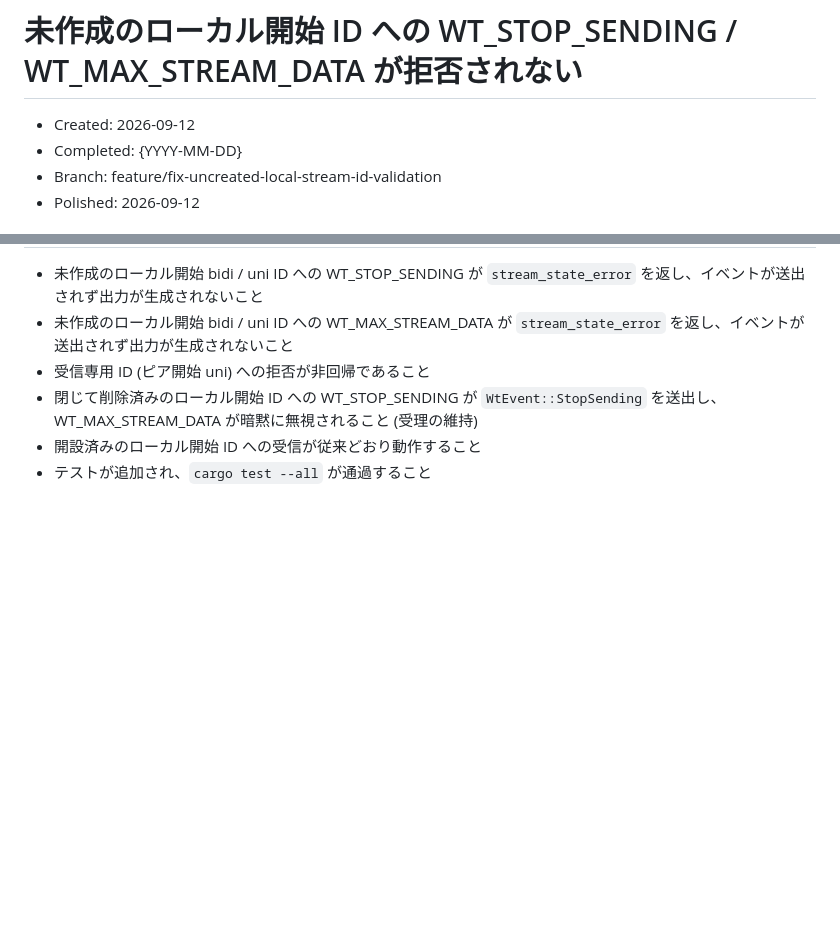
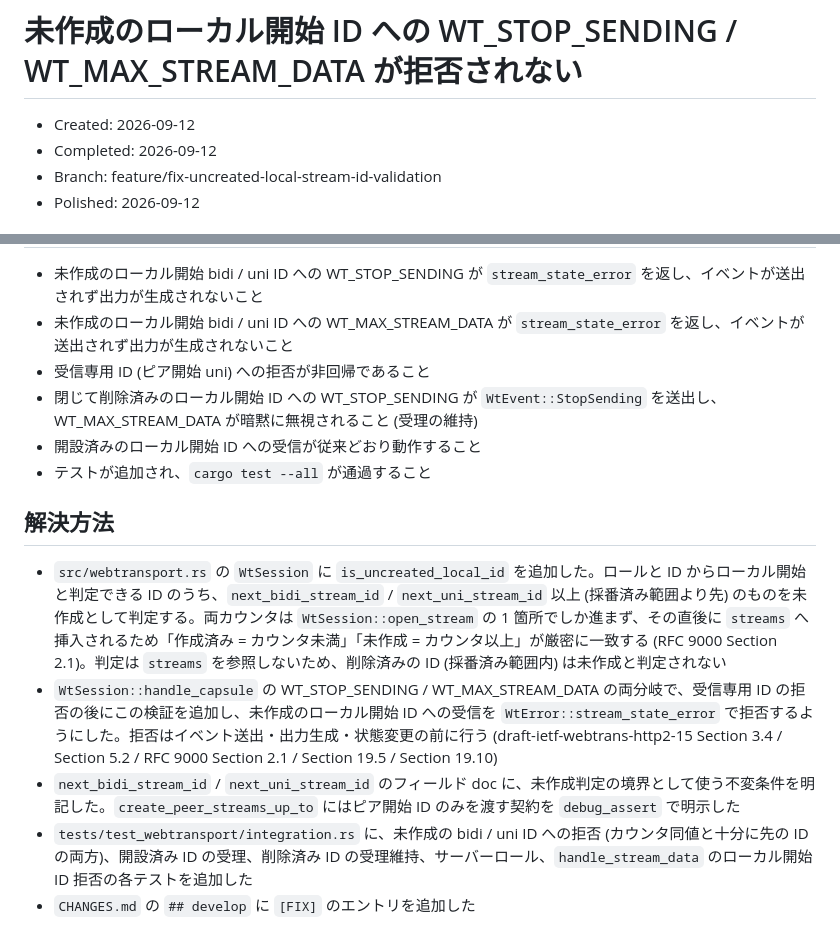
Before and after one commit to shiguredo/http2-rs, a Markdown page: issues/0150-bug-uncreated-local-stream-id-validation.md, 2 parts joined by grey strips. Rendered like a GitHub page; blank space fills up the shorter version.

Commit message:
0150 解決方法を追記する

```diff
--- a/issues/0150-bug-uncreated-local-stream-id-validation.md
+++ b/issues/0150-bug-uncreated-local-stream-id-validation.md
@@ -1,7 +1,7 @@
 # 未作成のローカル開始 ID への WT_STOP_SENDING / WT_MAX_STREAM_DATA が拒否されない
 
 - Created: 2026-09-12
-- Completed: {YYYY-MM-DD}
+- Completed: 2026-09-12
 - Branch: feature/fix-uncreated-local-stream-id-validation
 - Polished: 2026-09-12
 
@@ -40,3 +40,11 @@ RFC 9000 Section 19.5 は「Receiving a STOP_SENDING frame for a locally initiat
 - 閉じて削除済みのローカル開始 ID への WT_STOP_SENDING が `WtEvent::StopSending` を送出し、WT_MAX_STREAM_DATA が暗黙に無視されること (受理の維持)
 - 開設済みのローカル開始 ID への受信が従来どおり動作すること
 - テストが追加され、`cargo test --all` が通過すること
+
+## 解決方法
+
+- `src/webtransport.rs` の `WtSession` に `is_uncreated_local_id` を追加した。ロールと ID からローカル開始と判定できる ID のうち、`next_bidi_stream_id` / `next_uni_stream_id` 以上 (採番済み範囲より先) のものを未作成として判定する。両カウンタは `WtSession::open_stream` の 1 箇所でしか進まず、その直後に `streams` へ挿入されるため「作成済み = カウンタ未満」「未作成 = カウンタ以上」が厳密に一致する (RFC 9000 Section 2.1)。判定は `streams` を参照しないため、削除済みの ID (採番済み範囲内) は未作成と判定されない
+- `WtSession::handle_capsule` の WT_STOP_SENDING / WT_MAX_STREAM_DATA の両分岐で、受信専用 ID の拒否の後にこの検証を追加し、未作成のローカル開始 ID への受信を `WtError::stream_state_error` で拒否するようにした。拒否はイベント送出・出力生成・状態変更の前に行う (draft-ietf-webtrans-http2-15 Section 3.4 / Section 5.2 / RFC 9000 Section 2.1 / Section 19.5 / Section 19.10)
+- `next_bidi_stream_id` / `next_uni_stream_id` のフィールド doc に、未作成判定の境界として使う不変条件を明記した。`create_peer_streams_up_to` にはピア開始 ID のみを渡す契約を `debug_assert` で明示した
+- `tests/test_webtransport/integration.rs` に、未作成の bidi / uni ID への拒否 (カウンタ同値と十分に先の ID の両方)、開設済み ID の受理、削除済み ID の受理維持、サーバーロール、`handle_stream_data` のローカル開始 ID 拒否の各テストを追加した
+- `CHANGES.md` の `## develop` に `[FIX]` のエントリを追加した
```
